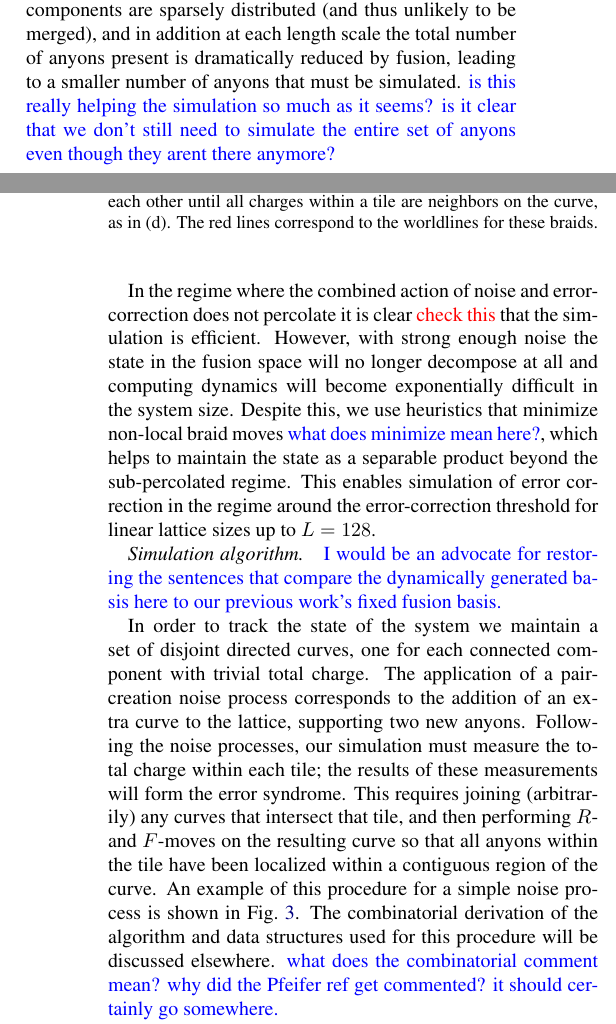
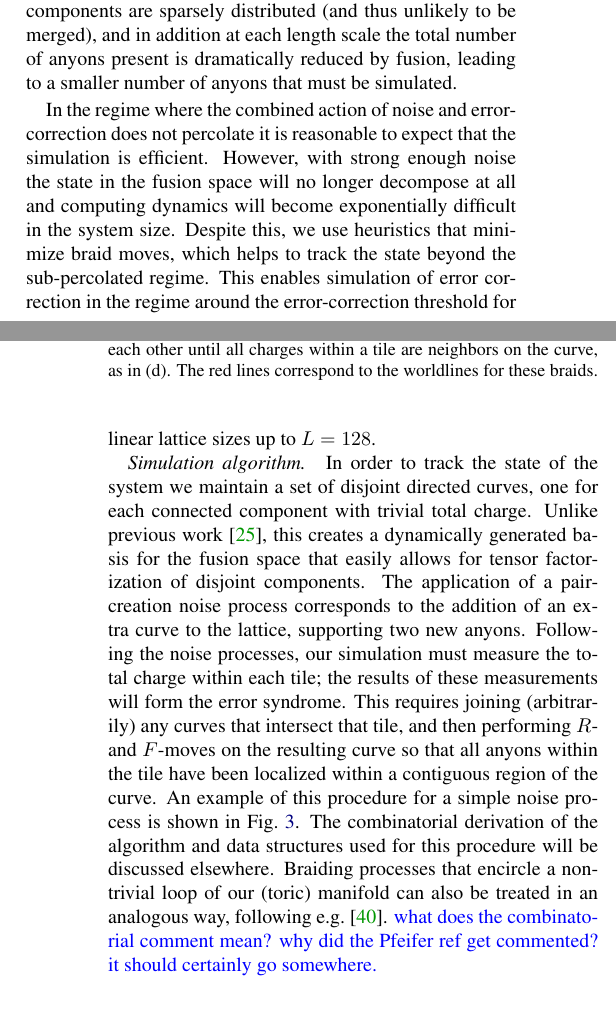
Before and after one commit to punkdit/fibonacci, a LaTeX paper (fib2.tex): two parts of the columns of pages 3 and 4 of 5, joined at a grey line, cut so that both start at the same text, the shorter picture padded with empty space. Compiled offline with pdfLaTeX.

Commit message:
more things

```diff
--- a/fib2.tex
+++ b/fib2.tex
@@ -488,16 +490,16 @@ forcing us to compute dynamics of larger and larger sets of anyons,
 large components are sparsely distributed
 (and thus unlikely to be merged), and in addition at each length scale the total number of
 anyons present is dramatically reduced by fusion, leading to a smaller number of anyons that
-must be simulated. \cggb{is this really helping the simulation so much as it seems? is it clear that we don't still need to simulate the entire set of anyons even though they arent there anymore?}
+must be simulated.
 
 In the regime where the combined action of noise and error-correction does not percolate
-it is clear \dude{check this} that the simulation is efficient.
+it is reasonable to expect that the simulation is efficient.
 However, with strong enough noise the state in the fusion space will
 no longer decompose at all and computing dynamics will
 become exponentially difficult in the system size.
 Despite this, we use heuristics %for finite lattice size, we use heuristics
-that minimize non-local braid moves \cggb{what does minimize mean here?}, which helps to
-maintain the state as a separable product beyond the
+that minimize braid moves, which helps to
+track the state beyond the
 sub-percolated regime.
 This enables simulation of error correction in
 the regime around the error-correction threshold for linear lattice sizes up to $L=128$.
@@ -527,11 +529,13 @@ the regime around the error-correction threshold for linear lattice sizes up to
 %that easily allows for tensor factorization of disjoint components.
 %For comparison, previous work used a single fixed basis for
 %the fusion space determined by row-major ordering of sites~\cite{Brell2013}.
-\cggb{I would be an advocate for restoring the sentences that compare the dynamically generated basis here to our previous work's fixed fusion basis.}
+%\cggb{I would be an advocate for restoring the sentences that compare the dynamically generated basis here to our previous work's fixed fusion basis.}
 
 In order to track the state of the system we maintain
 a set of disjoint directed curves,
 one for each connected component with trivial total charge.
+Unlike previous work~\cite{Brell2013}, this creates a dynamically generated basis for the fusion space
+that easily allows for tensor factorization of disjoint components.
 The application of a pair-creation noise process corresponds to the
 addition of an extra curve to the lattice, supporting
 two new anyons.
@@ -554,9 +558,9 @@ procedure for a simple noise process is shown in \Fref{f:syndrome}.
 %and the corresponding braid moves are shown in \Fref{f:syndrome}(e).
 The combinatorial derivation of the algorithm and data structures used for
 this procedure will be discussed elsewhere.
-%Braiding processes that encircle
-%a non-trivial loop of our (toric) manifold can also be
-%treated in an analogous way, following e.g.~\cite{Pfeifer2012}.
+Braiding processes that encircle
+a non-trivial loop of our (toric) manifold can also be
+treated in an analogous way, following e.g.~\cite{Pfeifer2012}.
 \cggb{what does the combinatorial comment mean?}
 \cggb{why did the Pfeifer ref get commented? it should certainly go somewhere.}
 %\cggb{This paragraph and the next still needs another look.}
```
Also changed, not shown: fib2.tex (32 more changed lines).
